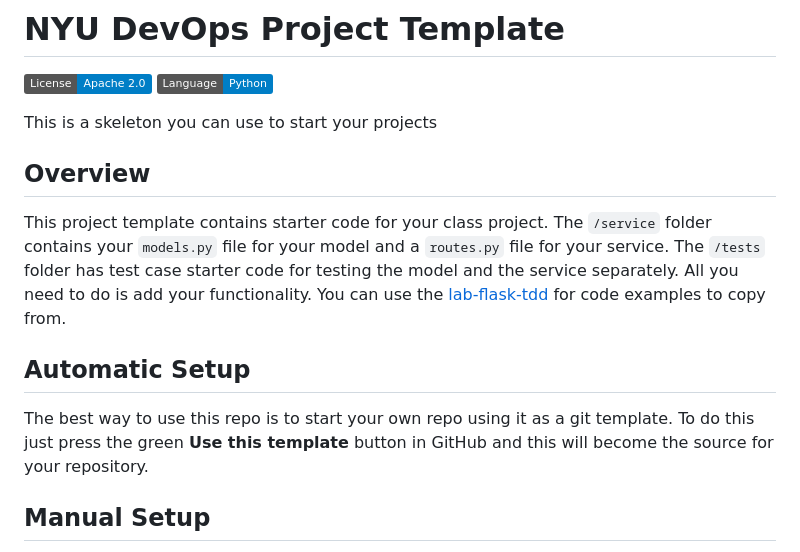
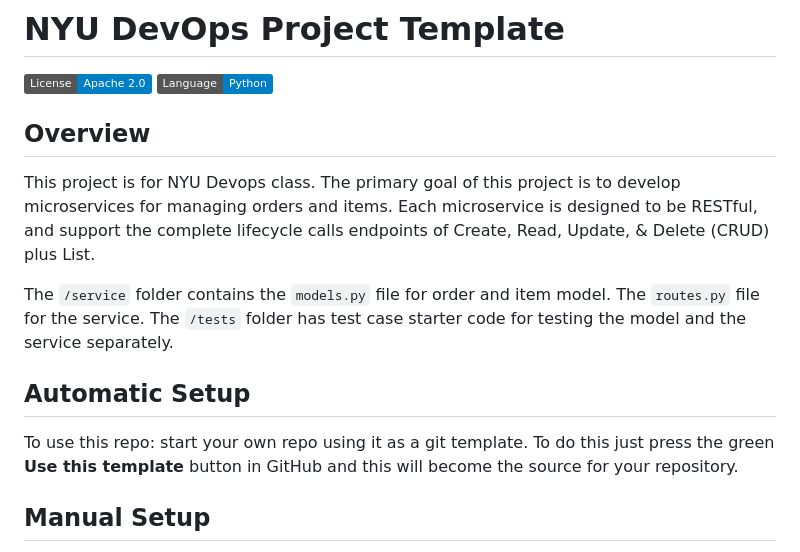
Before and after one commit to CSCI-GA-2820-SU24-001/orders, a Markdown page: README.md, the part around one of its changes. Rendered like a GitHub page; badges without logos.

```diff
--- a/README.md
+++ b/README.md
@@ -3,15 +3,17 @@
 [![License](https://img.shields.io/badge/License-Apache_2.0-blue.svg)](https://opensource.org/licenses/Apache-2.0)
 [![Python](https://img.shields.io/badge/Language-Python-blue.svg)](https://python.org/)
 
-This is a skeleton you can use to start your projects
 
 ## Overview
 
-This project template contains starter code for your class project. The `/service` folder contains your `models.py` file for your model and a `routes.py` file for your service. The `/tests` folder has test case starter code for testing the model and the service separately. All you need to do is add your functionality. You can use the [lab-flask-tdd](https://github.com/nyu-devops/lab-flask-tdd) for code examples to copy from.
+This project is for NYU Devops class. The primary goal of this project is to develop microservices for managing orders and items. Each microservice is designed to be RESTful, and support the complete lifecycle calls endpoints of Create, Read, Update, & Delete
+(CRUD) plus List.
+
+The `/service` folder contains the `models.py` file for order and item model. The `routes.py` file for the service. The `/tests` folder has test case starter code for testing the model and the service separately.
 
 ## Automatic Setup
 
-The best way to use this repo is to start your own repo using it as a git template. To do this just press the green **Use this template** button in GitHub and this will become the source for your repository.
+To use this repo: start your own repo using it as a git template. To do this just press the green **Use this template** button in GitHub and this will become the source for your repository.
 
 ## Manual Setup
 
```
Also changed, not shown: other parts of README.md (+42 -2 lines).
